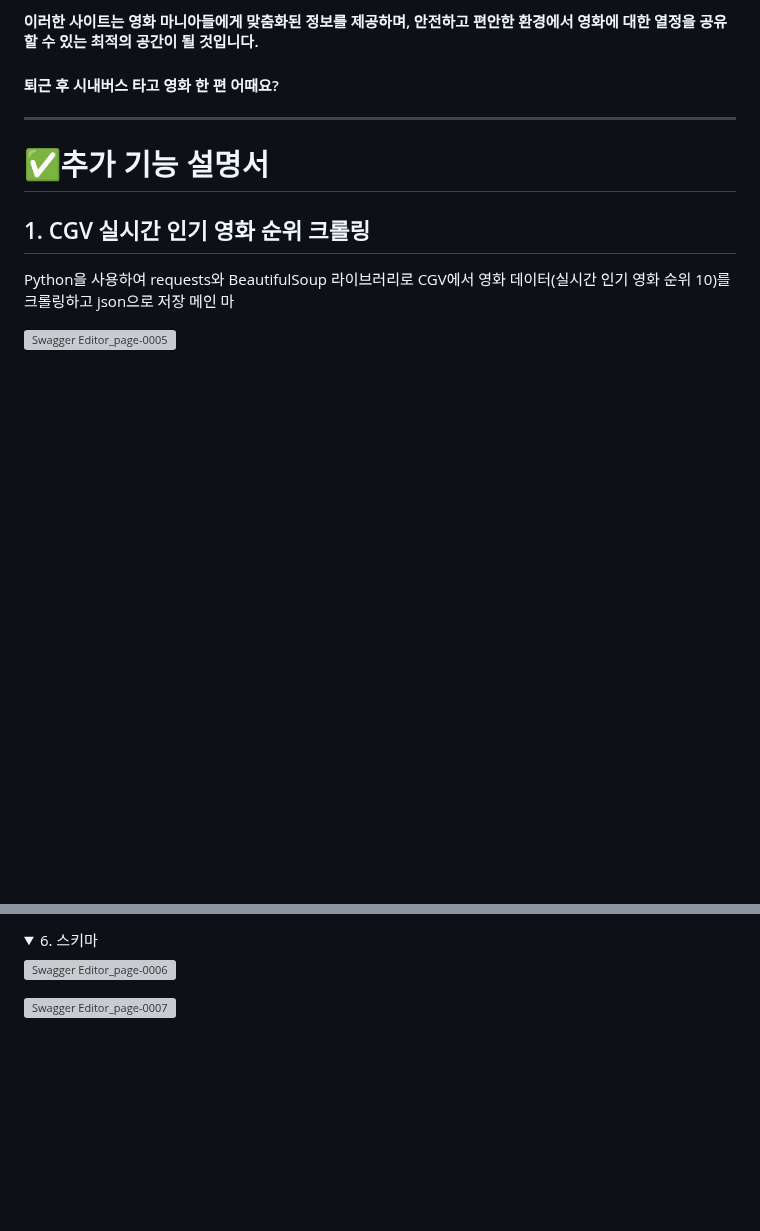
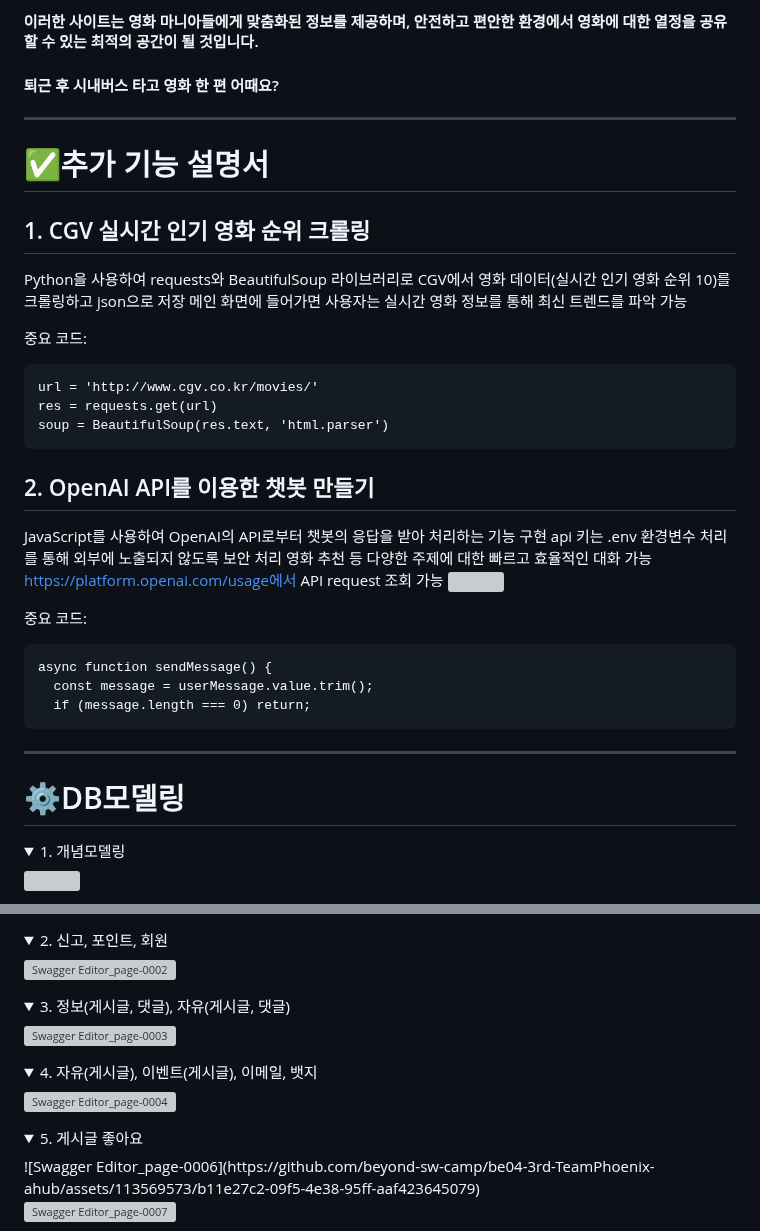
Before and after one commit to beyond-sw-camp/be04-4th-6team-CINE-VERSE, a Markdown page: README.md, 2 parts joined by grey strips. GitHub-like rendering; folded sections open; blank space fills up the shorter version; grey boxes are pictures that could not be loaded.

````diff
--- a/README.md
+++ b/README.md
@@ -53,6 +53,38 @@
 ## 1. CGV 실시간 인기 영화 순위 크롤링
 
 Python을 사용하여 requests와 BeautifulSoup 라이브러리로 CGV에서 영화 데이터(실시간 인기 영화 순위 10)를 크롤링하고 json으로 저장
-메인 마</summary>
+메인 화면에 들어가면 사용자는 실시간 영화 정보를 통해 최신 트렌드를 파악 가능
 
-![Swagger Editor_page-0005](https://github.com/beyond-sw-camp/be04-3rd-TeamPhoenix-ahub/assets/113569573/cf4b5914-31e5-4d39-b827-dff92946ada5)
+중요 코드:
+```
+url = 'http://www.cgv.co.kr/movies/'
+res = requests.get(url)
+soup = BeautifulSoup(res.text, 'html.parser')
+```
+
+## 2. OpenAI API를 이용한 챗봇 만들기
+
+JavaScript를 사용하여 OpenAI의 API로부터 챗봇의 응답을 받아 처리하는 기능 구현
+api 키는 .env 환경변수 처리를 통해 외부에 노출되지 않도록 보안 처리
+영화 추천 등 다양한 주제에 대한 빠르고 효율적인 대화 가능
+https://platform.openai.com/usage에서 API request 조회 가능
+<img src="https://github.com/beyond-sw-camp/be04-4th-6team-CINE-VERSE-CICD/assets/153909291/e992ae50-852a-4f75-ae49-f56aa11eff18" width="100%" />
+
+중요 코드:
+
+```
+async function sendMessage() {
+  const message = userMessage.value.trim();
+  if (message.length === 0) return;
+```
+
+---
+
+# ⚙DB모델링
+
+<details><summary>1. 개념모델링</summary>
+<p>
+<img src="https://github.com/beyond-sw-camp/be04-4th-6team-CINE-VERSE-CICD/assets/153909291/db51dbbd-2c75-4a06-b675-07ac2143d522" width="100%" />
+</p>
+</details>
+
@@ -59,8 +187,25 @@ Python을 사용하여 requests와 BeautifulSoup 라이브러리로 CGV에서
 
 </details>
 
-<details><summary>6. 스키마</summary>
+<details><summary>2. 신고, 포인트, 회원</summary>
 
+![Swagger Editor_page-0002](https://github.com/beyond-sw-camp/be04-3rd-TeamPhoenix-ahub/assets/113569573/04651a27-575d-405a-9d67-276da2869e9c)
+
+</details>
+
+<details><summary>3. 정보(게시글, 댓글), 자유(게시글, 댓글)</summary>
+
+![Swagger Editor_page-0003](https://github.com/beyond-sw-camp/be04-3rd-TeamPhoenix-ahub/assets/113569573/f99a45af-36d9-4900-8fd2-957f7963a522)
+
+</details>
+
+<details><summary>4. 자유(게시글), 이벤트(게시글), 이메일, 뱃지</summary>
+
+![Swagger Editor_page-0004](https://github.com/beyond-sw-camp/be04-3rd-TeamPhoenix-ahub/assets/113569573/d3d3c429-8a66-487e-8c19-d6a52ad97ad8)
+
+</details>
+
+<details><summary>5. 게시글 좋아요</summary>
 ![Swagger Editor_page-0006](https://github.com/beyond-sw-camp/be04-3rd-TeamPhoenix-ahub/assets/113569573/b11e27c2-09f5-4e38-95ff-aaf423645079)
 
 ![Swagger Editor_page-0007](https://github.com/beyond-sw-camp/be04-3rd-TeamPhoenix-ahub/assets/113569573/da423192-22f1-49e0-a882-e2376ec2405f)
````
Also changed, not shown: other parts of README.md (+96 -0 lines).
